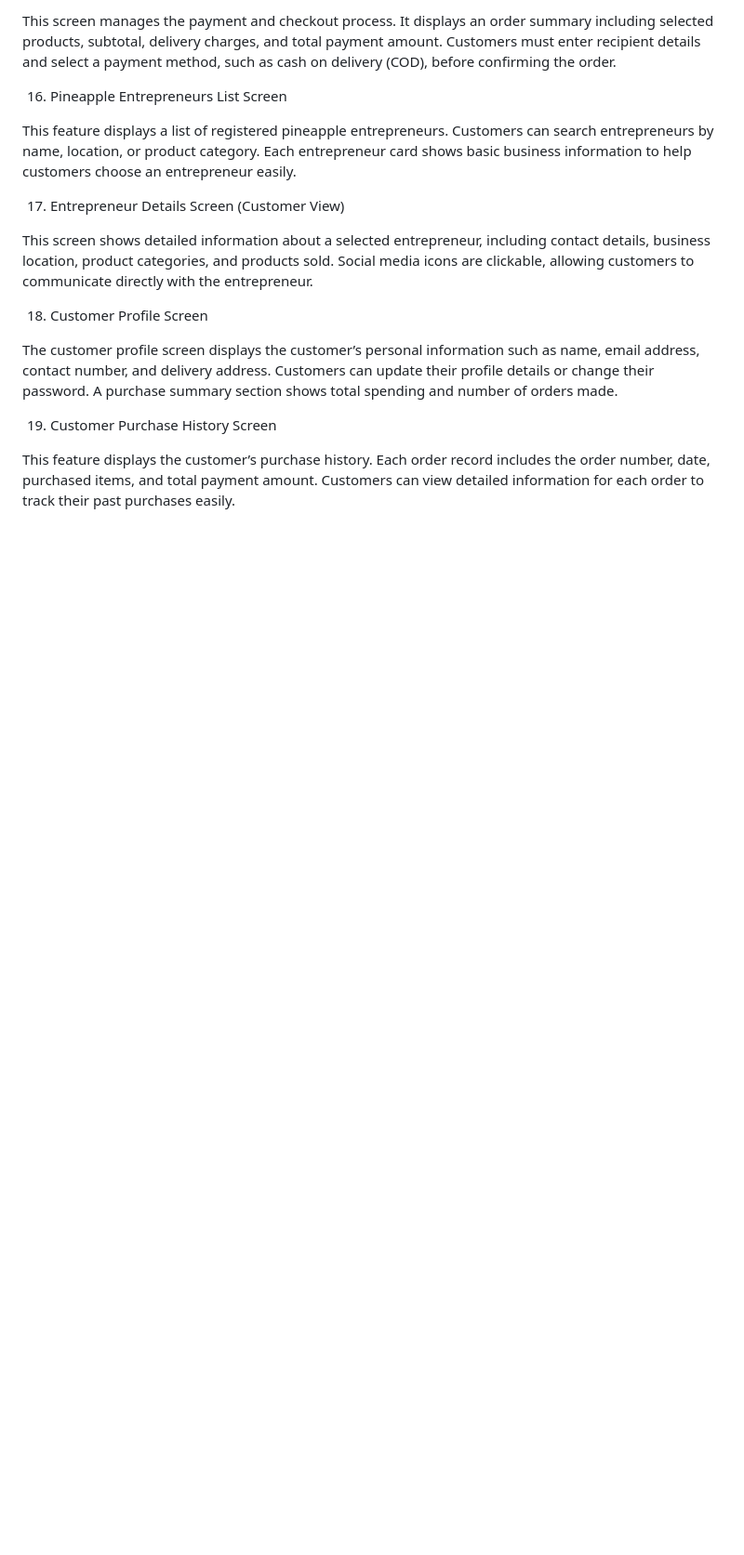
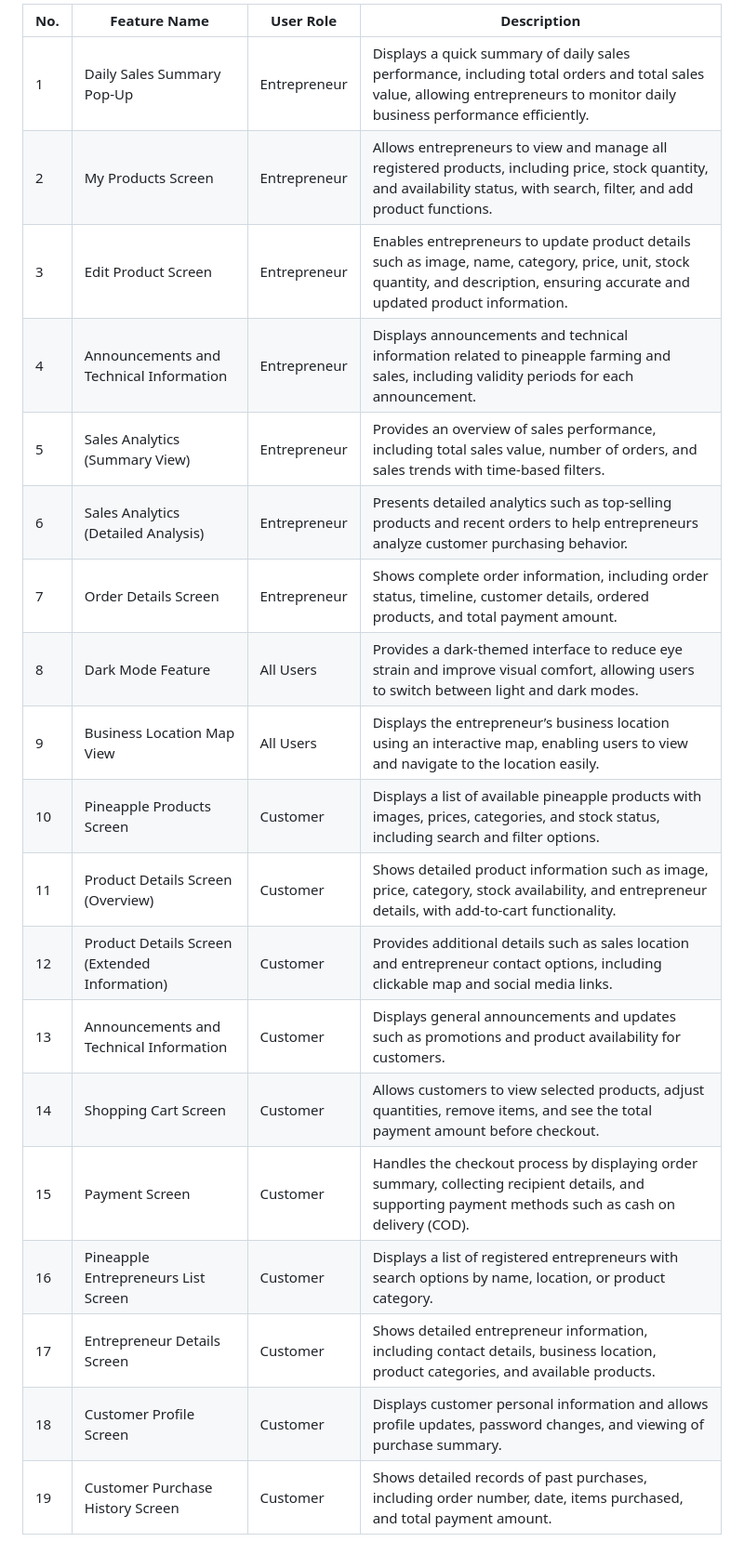
Before and after one commit to Shom3s/farm2screen, a Markdown page: README.md, the part around one of its changes. Shown at 93% size. GitHub-like rendering; blank space fills up the shorter version.

```diff
--- a/README.md
+++ b/README.md
@@ -68,17 +12,21 @@ The shopping cart screen displays selected products before checkout. Customers c
-This screen manages the payment and checkout process. It displays an order summary including selected products, subtotal, delivery charges, and total payment amount. Customers must enter recipient details and select a payment method, such as cash on delivery (COD), before confirming the order.
-
-16. Pineapple Entrepreneurs List Screen
-
-This feature displays a list of registered pineapple entrepreneurs. Customers can search entrepreneurs by name, location, or product category. Each entrepreneur card shows basic business information to help customers choose an entrepreneur easily.
-
-17. Entrepreneur Details Screen (Customer View)
-
-This screen shows detailed information about a selected entrepreneur, including contact details, business location, product categories, and products sold. Social media icons are clickable, allowing customers to communicate directly with the entrepreneur.
-
-18. Customer Profile Screen
-
-The customer profile screen displays the customer’s personal information such as name, email address, contact number, and delivery address. Customers can update their profile details or change their password. A purchase summary section shows total spending and number of orders made.
-
-19. Customer Purchase History Screen
-
-This feature displays the customer’s purchase history. Each order record includes the order number, date, purchased items, and total payment amount. Customers can view detailed information for each order to track their past purchases easily.
+| No. | Feature Name | User Role | Description |
+|----|-------------|----------|-------------|
+| 1 | Daily Sales Summary Pop-Up | Entrepreneur | Displays a quick summary of daily sales performance, including total orders and total sales value, allowing entrepreneurs to monitor daily business performance efficiently. |
+| 2 | My Products Screen | Entrepreneur | Allows entrepreneurs to view and manage all registered products, including price, stock quantity, and availability status, with search, filter, and add product functions. |
+| 3 | Edit Product Screen | Entrepreneur | Enables entrepreneurs to update product details such as image, name, category, price, unit, stock quantity, and description, ensuring accurate and updated product information. |
+| 4 | Announcements and Technical Information | Entrepreneur | Displays announcements and technical information related to pineapple farming and sales, including validity periods for each announcement. |
+| 5 | Sales Analytics (Summary View) | Entrepreneur | Provides an overview of sales performance, including total sales value, number of orders, and sales trends with time-based filters. |
+| 6 | Sales Analytics (Detailed Analysis) | Entrepreneur | Presents detailed analytics such as top-selling products and recent orders to help entrepreneurs analyze customer purchasing behavior. |
+| 7 | Order Details Screen | Entrepreneur | Shows complete order information, including order status, timeline, customer details, ordered products, and total payment amount. |
+| 8 | Dark Mode Feature | All Users | Provides a dark-themed interface to reduce eye strain and improve visual comfort, allowing users to switch between light and dark modes. |
+| 9 | Business Location Map View | All Users | Displays the entrepreneur’s business location using an interactive map, enabling users to view and navigate to the location easily. |
+| 10 | Pineapple Products Screen | Customer | Displays a list of available pineapple products with images, prices, categories, and stock status, including search and filter options. |
+| 11 | Product Details Screen (Overview) | Customer | Shows detailed product information such as image, price, category, stock availability, and entrepreneur details, with add-to-cart functionality. |
+| 12 | Product Details Screen (Extended Information) | Customer | Provides additional details such as sales location and entrepreneur contact options, including clickable map and social media links. |
+| 13 | Announcements and Technical Information | Customer | Displays general announcements and updates such as promotions and product availability for customers. |
+| 14 | Shopping Cart Screen | Customer | Allows customers to view selected products, adjust quantities, remove items, and see the total payment amount before checkout. |
+| 15 | Payment Screen | Customer | Handles the checkout process by displaying order summary, collecting recipient details, and supporting payment methods such as cash on delivery (COD). |
+| 16 | Pineapple Entrepreneurs List Screen | Customer | Displays a list of registered entrepreneurs with search options by name, location, or product category. |
+| 17 | Entrepreneur Details Screen | Customer | Shows detailed entrepreneur information, including contact details, business location, product categories, and available products. |
+| 18 | Customer Profile Screen | Customer | Displays customer personal information and allows profile updates, password changes, and viewing of purchase summary. |
+| 19 | Customer Purchase History Screen | Customer | Shows detailed records of past purchases, including order number, date, items purchased, and total payment amount. |
```
Also changed, not shown: other parts of README.md (+1 -57 lines).
